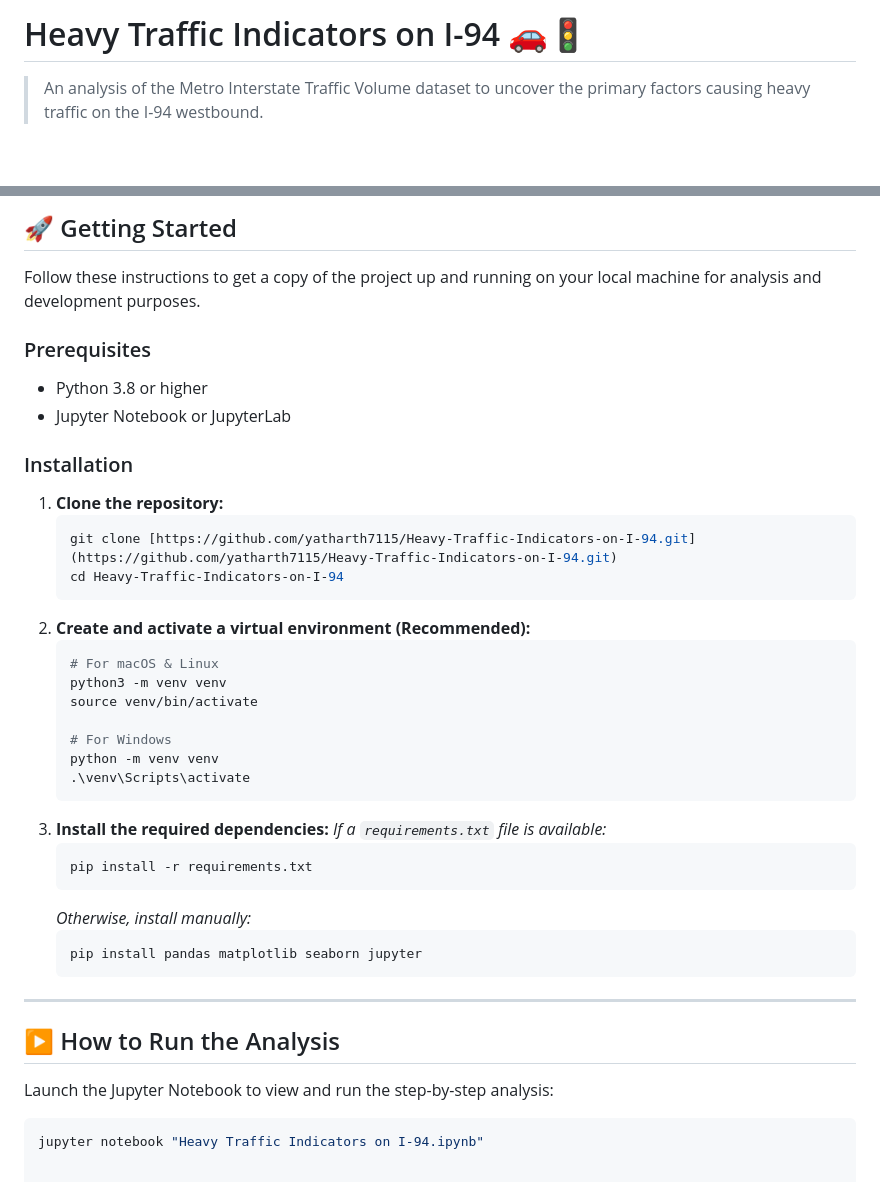
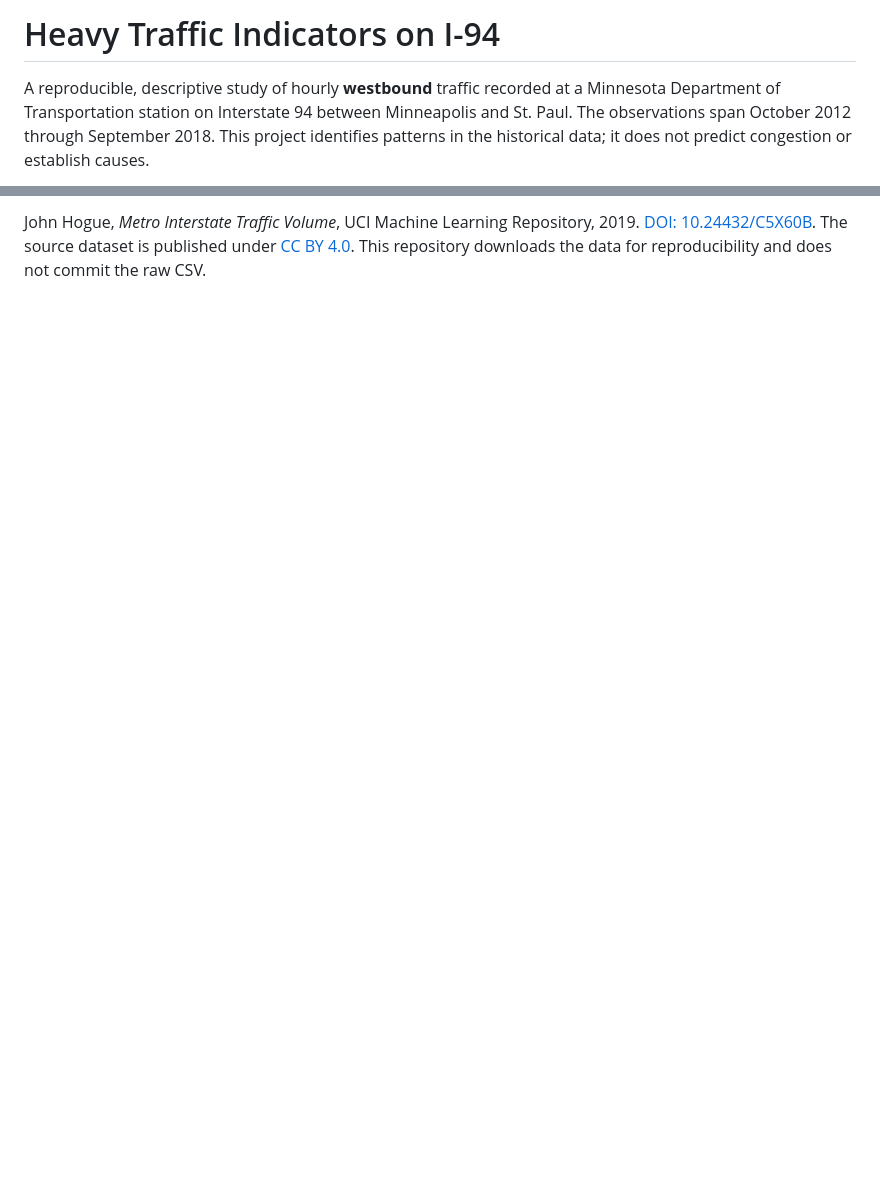
Before and after one commit to yatharth7115/Heavy-Traffic-Indicators-on-I-94, a Markdown page: README.md, 2 parts joined by grey strips. Drawn GitHub-style; blank space fills up the shorter version.

````diff
--- a/README.md
+++ b/README.md
@@ -1,4 +1,4 @@
-# Heavy Traffic Indicators on I-94 🚗🚦
+# Heavy Traffic Indicators on I-94
 
-> An analysis of the Metro Interstate Traffic Volume dataset to uncover the primary factors causing heavy traffic on the I-94 westbound.
+A reproducible, descriptive study of hourly **westbound** traffic recorded at a Minnesota Department of Transportation station on Interstate 94 between Minneapolis and St. Paul. The observations span October 2012 through September 2018. This project identifies patterns in the historical data; it does not predict congestion or establish causes.
 
@@ -41,45 +56,2 @@ This project is built using Python and the following core data science libraries
 
-## 🚀 Getting Started
-
-Follow these instructions to get a copy of the project up and running on your local machine for analysis and development purposes.
-
-### Prerequisites
-
-* Python 3.8 or higher
-* Jupyter Notebook or JupyterLab
-
-### Installation
-
-1.  **Clone the repository:**
-    ```sh
-    git clone [https://github.com/yatharth7115/Heavy-Traffic-Indicators-on-I-94.git](https://github.com/yatharth7115/Heavy-Traffic-Indicators-on-I-94.git)
-    cd Heavy-Traffic-Indicators-on-I-94
-    ```
-2.  **Create and activate a virtual environment (Recommended):**
-    ```sh
-    # For macOS & Linux
-    python3 -m venv venv
-    source venv/bin/activate
-
-    # For Windows
-    python -m venv venv
-    .\venv\Scripts\activate
-    ```
-3.  **Install the required dependencies:**
-    *If a `requirements.txt` file is available:*
-    ```sh
-    pip install -r requirements.txt
-    ```
-    *Otherwise, install manually:*
-    ```sh
-    pip install pandas matplotlib seaborn jupyter
-    ```
-
----
-
-## ▶️ How to Run the Analysis
-
-Launch the Jupyter Notebook to view and run the step-by-step analysis:
-
-```sh
-jupyter notebook "Heavy Traffic Indicators on I-94.ipynb"
+John Hogue, *Metro Interstate Traffic Volume*, UCI Machine Learning Repository, 2019. [DOI: 10.24432/C5X60B](https://doi.org/10.24432/C5X60B). The source dataset is published under [CC BY 4.0](https://creativecommons.org/licenses/by/4.0/). This repository downloads the data for reproducibility and does not commit the raw CSV.
````
Also changed, not shown: other parts of README.md (+36 -21 lines), results/hourly_patterns.png (added), results/monthly_patterns.png (added), 17 other files.
